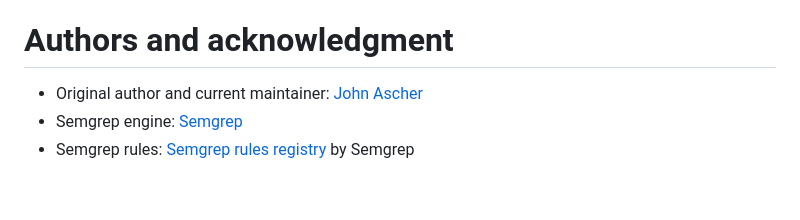
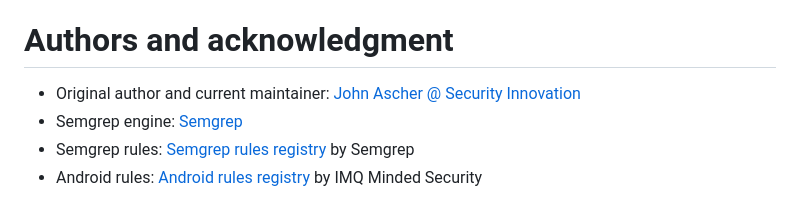
Before and after one commit to bvcyber/Sitgrep, a Markdown page: README.md, the part around the change. GitHub-like rendering.

```diff
--- a/README.md
+++ b/README.md
@@ -140,6 +140,7 @@ If contributing Semgrep rules, please use Semgrep's rule playground to write and
 If you want to add your own rules, put them in the `.sitgrep/rules/local/` folder
 
 # Authors and acknowledgment
-- Original author and current maintainer: [John Ascher](https://github.com/S0meday)
+- Original author and current maintainer: [John Ascher @ Security Innovation](https://github.com/S0meday)
 - Semgrep engine: [Semgrep](https://github.com/semgrep/)
 - Semgrep rules: [Semgrep rules registry](https://github.com/semgrep/semgrep-rules) by Semgrep
+- Android rules: [Android rules registry](https://github.com/mindedsecurity/semgrep-rules-android-security) by IMQ Minded Security
```
